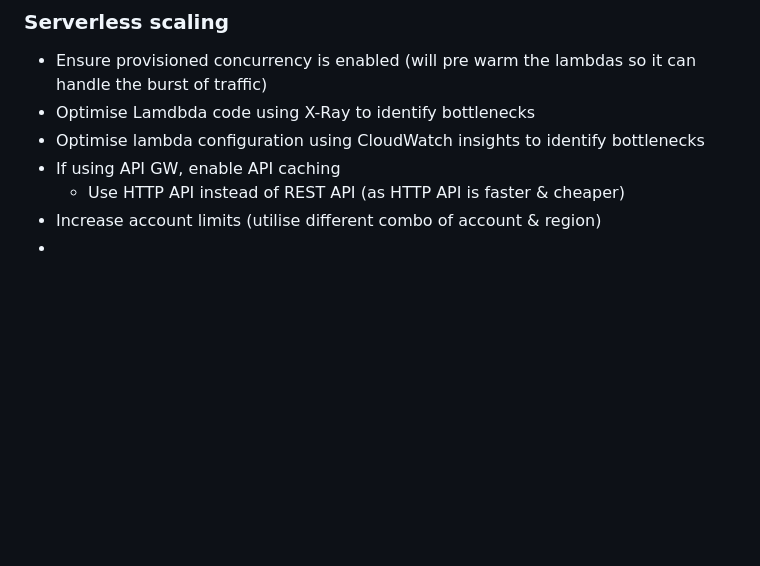
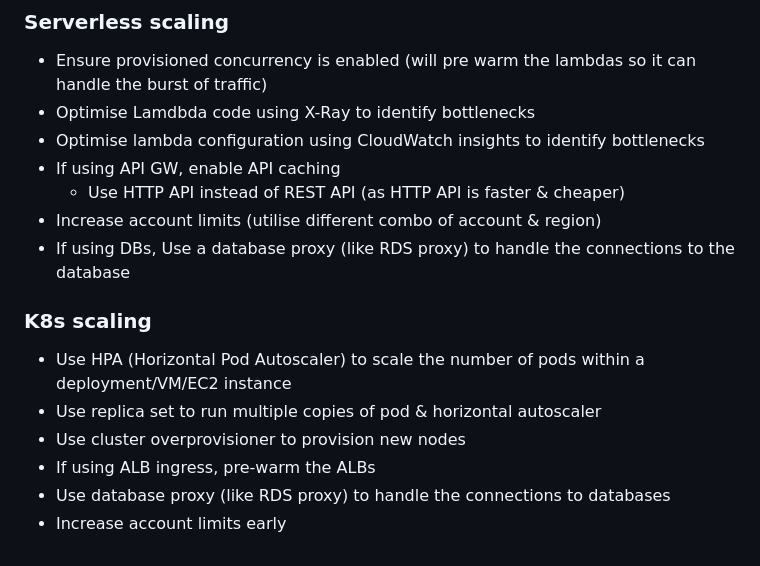
Before and after one commit to moabukar/playground, a Markdown page: notes/AWS.md, the part around the change. GitHub-like rendering; blank space fills up the shorter version.

Commit message:
complete scaling section

```diff
--- a/notes/AWS.md
+++ b/notes/AWS.md
@@ -72,4 +72,14 @@ Average answer: Put VMs in an Auto scaling group behind an elastic load balancer
 - If using API GW, enable API caching
   - Use HTTP API instead of REST API (as HTTP API is faster & cheaper)
 - Increase account limits (utilise different combo of account & region)
--
+- If using DBs, Use a database proxy (like RDS proxy) to handle the connections to the database
+
+
+### K8s scaling
+
+- Use HPA (Horizontal Pod Autoscaler) to scale the number of pods within a deployment/VM/EC2 instance
+- Use replica set to run multiple copies of pod & horizontal autoscaler
+- Use cluster overprovisioner to provision new nodes
+- If using ALB ingress, pre-warm the ALBs
+- Use database proxy (like RDS proxy) to handle the connections to databases
+- Increase account limits early
```
